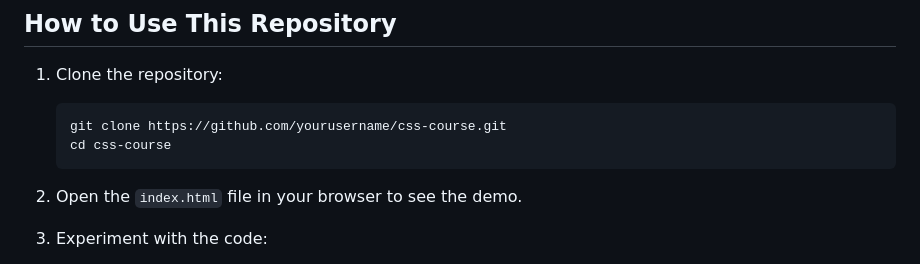
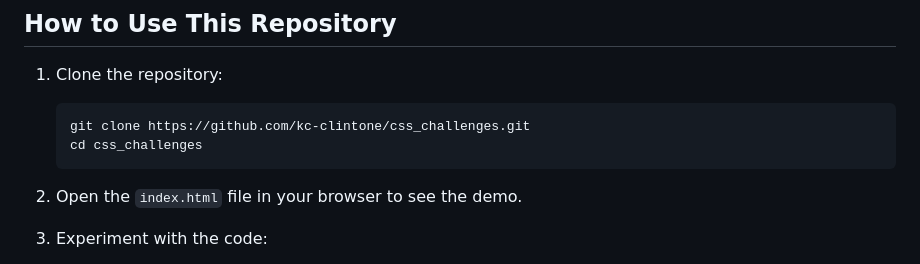
Before and after one commit to kc-clintone/css_challenges, a Markdown page: animations_and_transitions/README.md, the part around the change. Drawn GitHub-style.

````diff
--- a/animations_and_transitions/README.md
+++ b/animations_and_transitions/README.md
@@ -119,8 +119,8 @@ body {
 
 1. Clone the repository:
    ```bash
-   git clone https://github.com/yourusername/css-course.git
-   cd css-course
+   git clone https://github.com/kc-clintone/css_challenges.git
+   cd css_challenges
    ```
 
 2. Open the `index.html` file in your browser to see the demo.
````
